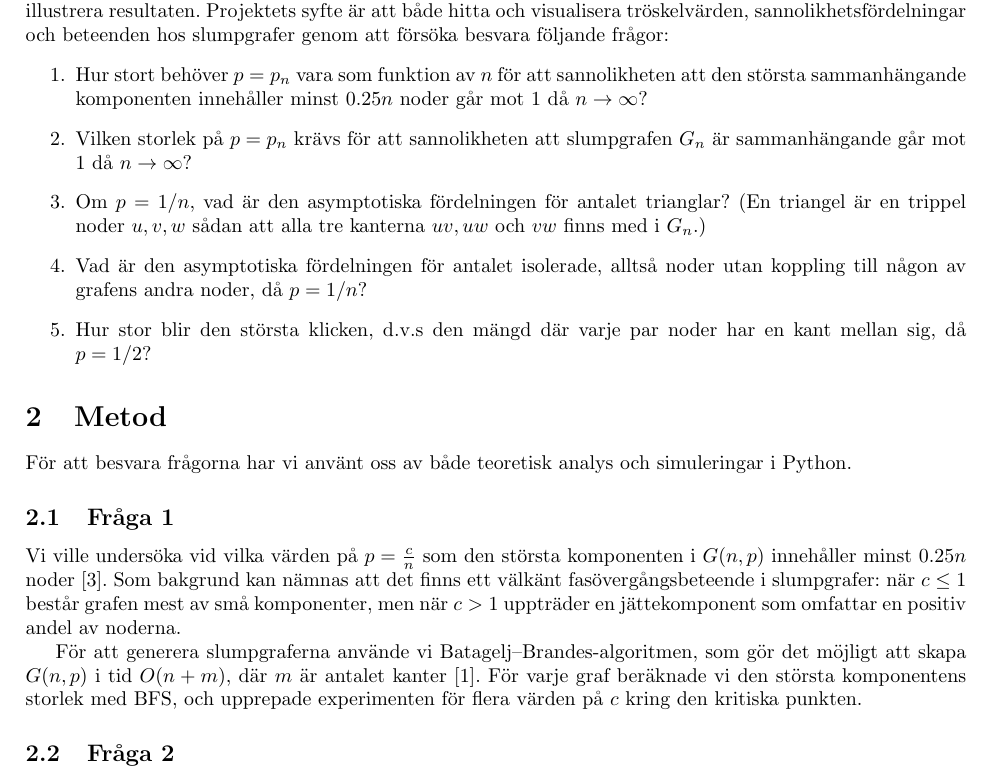
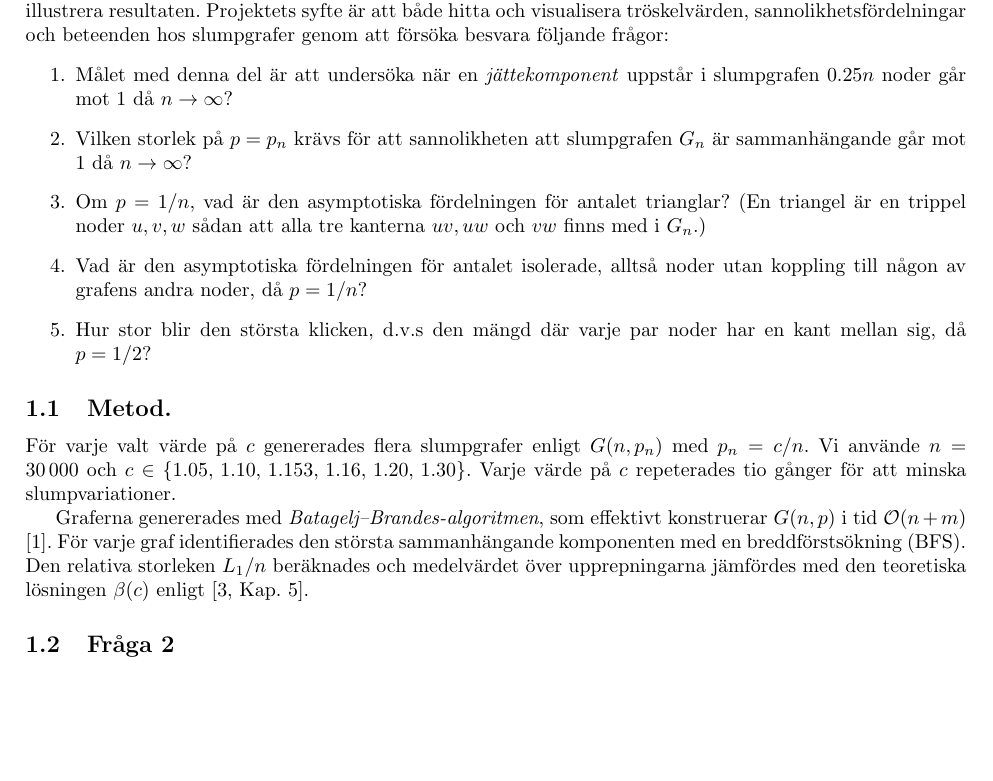
Before and after one commit to g027g027/MVE302-projektrapport-Copy-Copy-, a LaTeX paper (main.tex): part of page 2 of 14, cut so that both start at the same text, the shorter picture padded with empty space. Compiled offline with pdfLaTeX.

Commit message:
Updates from Overleaf

```diff
--- a/main.tex
+++ b/main.tex
@@ -30,7 +30,7 @@ Forskning om slumpgrafer har flera praktiska tillämpningar, bl. a. att modeller
 
 Vi utgår från teoretiska resultat inom sannolikhetsteori, samt genomför egna simuleringar i Python för att illustrera resultaten. Projektets syfte är att både hitta och visualisera tröskelvärden, sannolikhetsfördelningar och beteenden hos slumpgrafer genom att försöka besvara följande frågor:
 \begin{enumerate}
-    \item Hur stort behöver $p = p_n$ vara som funktion av $n$ för att sannolikheten att den största sammanhängande komponenten innehåller minst $0.25n$ noder går mot $1$ då $n \to \infty$?
+    \item Målet med denna del är att undersöka när en \emph{jättekomponent} uppstår i slumpgrafen  $0.25n$ noder går mot $1$ då $n \to \infty$?
     \item Vilken storlek på $p=p_n$ krävs för att sannolikheten att slumpgrafen $G_n$ är sammanhängande går mot $1$ då $n \to \infty$?
     \item Om $p = 1/n$, vad är den asymptotiska fördelningen för antalet trianglar? (En triangel är en trippel noder $u, v, w$ sådan att alla tre kanterna $uv, uw$ och $vw$ finns med i $G_n$.)
     \item Vad är den asymptotiska fördelningen för antalet isolerade, alltså noder utan koppling till någon av grafens andra noder, då $p = 1/n$?
@@ -38,17 +38,21 @@ Vi utgår från teoretiska resultat inom sannolikhetsteori, samt genomför egna
 \end{enumerate}
 
 
-\section{Metod}
+\subsection{Metod.}
+För varje valt värde på $c$ genererades flera slumpgrafer enligt
+$G(n,p_n)$ med $p_n = c/n$. Vi använde $n = 30\,000$ och
+$c \in \{1.05,\,1.10,\,1.153,\,1.16,\,1.20,\,1.30\}$.
+Varje värde på $c$ repeterades tio gånger för att minska slumpvariationer.
 
-För att besvara frågorna har vi använt oss av både teoretisk analys och simuleringar i Python.
+Graferna genererades med \emph{Batagelj–Brandes-algoritmen}, som
+effektivt konstruerar $G(n,p)$ i tid $\mathcal{O}(n+m)$
+\cite{BatageljBrandes2005}. För varje graf identifierades den största
+sammanhängande komponenten med en bredd­först­sökning (BFS). Den relativa
+storleken $L_1/n$ beräknades och medelvärdet över upprepningarna
+jämfördes med den teoretiska lösningen $\beta(c)$ enligt
+\cite[Kap.~5]{jlr1999}.
 
-\subsection{Fråga 1}
-Vi ville undersöka vid vilka värden på $p=\tfrac{c}{n}$ som den största komponenten i $G(n,p)$ innehåller minst $0.25n$ noder \cite{jlr1999}.
-Som bakgrund kan nämnas att det finns ett välkänt fasövergångsbeteende i slumpgrafer: när $c \leq 1$ består grafen mest av små komponenter, men när $c > 1$ uppträder en jättekomponent som omfattar en positiv andel av noderna.
 
-För att generera slumpgraferna använde vi Batagelj--Brandes-algoritmen,
-som gör det möjligt att skapa $G(n,p)$ i tid $O(n+m)$, där $m$ är antalet
-kanter \cite{BatageljBrandes2005}. För varje graf beräknade vi den största komponentens storlek med BFS, och upprepade experimenten för flera värden på $c$ kring den kritiska punkten.
 
 \subsection{Fråga 2}
 För fråga 2 använder vi asymptotiska resultat från grafteori som säger att tröskelvärdet för sammanhängande graf i $G(n, p)$ är $p_n = \frac{\log n}{n}$ \cite{Tesliuc2017}. Vi simulerar slumpgrafer för $n=10,100,1000,2000$ och motsvarande $p=\frac{\log n}{n}$ för att undersöka när grafen blir sammanhängande.
```
